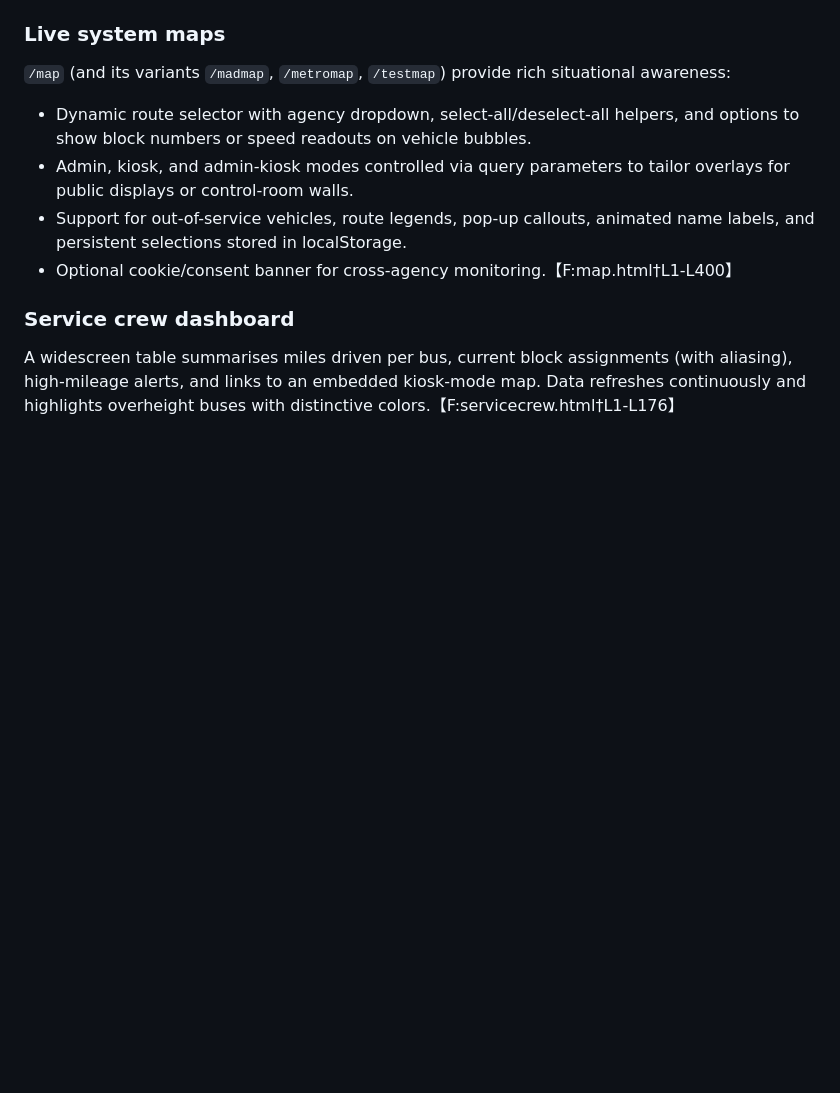
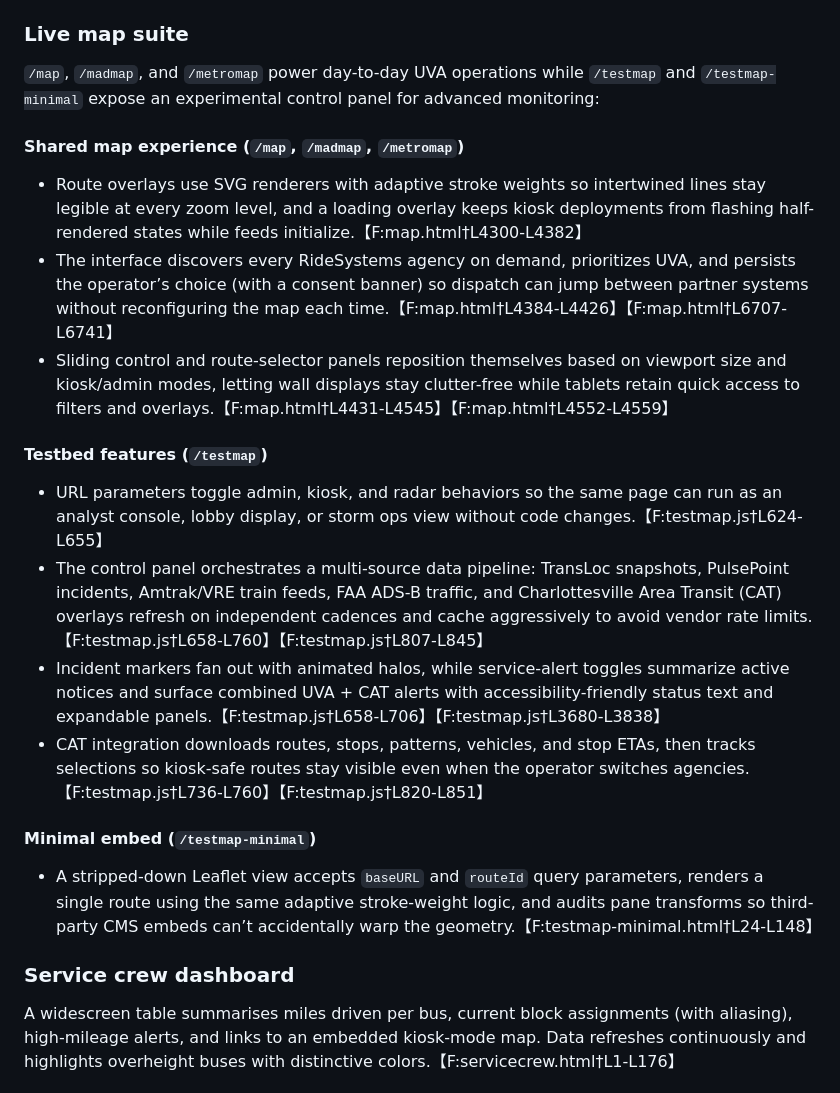
Before and after one commit to disgudname/UTS-Headway-Guard, a Markdown page: README.md, the part around the change. Rendered like a GitHub page; blank space fills up the shorter version.

Commit message:
Refine live map documentation

```diff
--- a/README.md
+++ b/README.md
@@ -87,12 +87,22 @@ Dispatchers receive a split-screen headway dashboard and live map:
 - Block roster panels (current and future), alias expansion, automatic highlighting of extra buses, and mileage-aware sorting.
 - Route selector that prioritizes active lines, status banners tied to health checks, and an embedded `/map` iframe.【F:dispatcher.html†L1-L430】
 
-### Live system maps
-`/map` (and its variants `/madmap`, `/metromap`, `/testmap`) provide rich situational awareness:
-- Dynamic route selector with agency dropdown, select-all/deselect-all helpers, and options to show block numbers or speed readouts on vehicle bubbles.
-- Admin, kiosk, and admin-kiosk modes controlled via query parameters to tailor overlays for public displays or control-room walls.
-- Support for out-of-service vehicles, route legends, pop-up callouts, animated name labels, and persistent selections stored in localStorage.
-- Optional cookie/consent banner for cross-agency monitoring.【F:map.html†L1-L400】
+### Live map suite
+`/map`, `/madmap`, and `/metromap` power day-to-day UVA operations while `/testmap` and `/testmap-minimal` expose an experimental control panel for advanced monitoring:
+
+#### Shared map experience (`/map`, `/madmap`, `/metromap`)
+- Route overlays use SVG renderers with adaptive stroke weights so intertwined lines stay legible at every zoom level, and a loading overlay keeps kiosk deployments from flashing half-rendered states while feeds initialize.【F:map.html†L4300-L4382】
+- The interface discovers every RideSystems agency on demand, prioritizes UVA, and persists the operator’s choice (with a consent banner) so dispatch can jump between partner systems without reconfiguring the map each time.【F:map.html†L4384-L4426】【F:map.html†L6707-L6741】
+- Sliding control and route-selector panels reposition themselves based on viewport size and kiosk/admin modes, letting wall displays stay clutter-free while tablets retain quick access to filters and overlays.【F:map.html†L4431-L4545】【F:map.html†L4552-L4559】
+
+#### Testbed features (`/testmap`)
+- URL parameters toggle admin, kiosk, and radar behaviors so the same page can run as an analyst console, lobby display, or storm ops view without code changes.【F:testmap.js†L624-L655】
+- The control panel orchestrates a multi-source data pipeline: TransLoc snapshots, PulsePoint incidents, Amtrak/VRE train feeds, FAA ADS-B traffic, and Charlottesville Area Transit (CAT) overlays refresh on independent cadences and cache aggressively to avoid vendor rate limits.【F:testmap.js†L658-L760】【F:testmap.js†L807-L845】
+- Incident markers fan out with animated halos, while service-alert toggles summarize active notices and surface combined UVA + CAT alerts with accessibility-friendly status text and expandable panels.【F:testmap.js†L658-L706】【F:testmap.js†L3680-L3838】
+- CAT integration downloads routes, stops, patterns, vehicles, and stop ETAs, then tracks selections so kiosk-safe routes stay visible even when the operator switches agencies.【F:testmap.js†L736-L760】【F:testmap.js†L820-L851】
+
+#### Minimal embed (`/testmap-minimal`)
+- A stripped-down Leaflet view accepts `baseURL` and `routeId` query parameters, renders a single route using the same adaptive stroke-weight logic, and audits pane transforms so third-party CMS embeds can’t accidentally warp the geometry.【F:testmap-minimal.html†L24-L148】
 
 ### Service crew dashboard
 A widescreen table summarises miles driven per bus, current block assignments (with aliasing), high-mileage alerts, and links to an embedded kiosk-mode map. Data refreshes continuously and highlights overheight buses with distinctive colors.【F:servicecrew.html†L1-L176】
```
